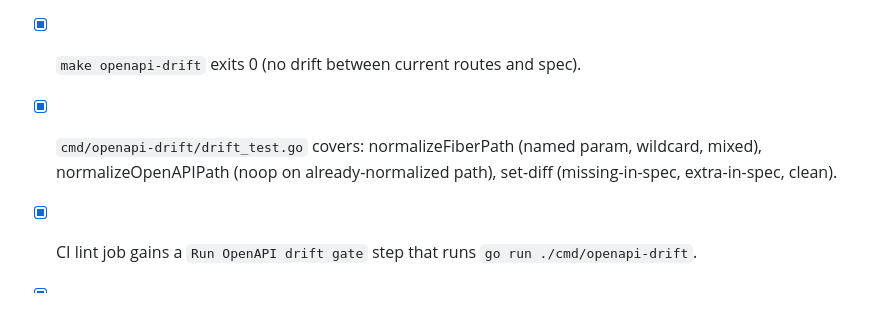
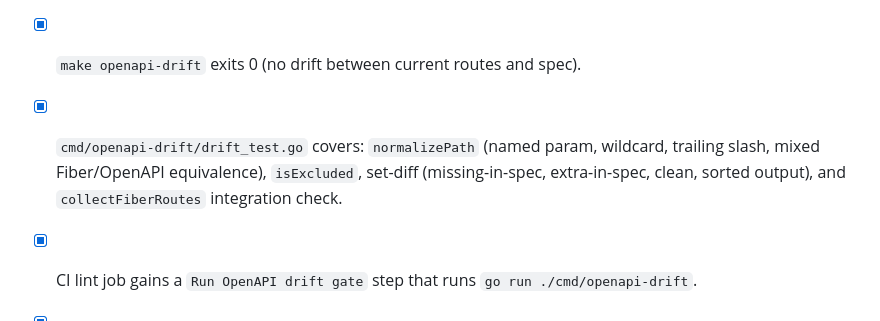
Before and after one commit to 14mdzk/goscratch, a Markdown page: docs/audit/v1.3-pr-B1-openapi-drift-ci.md, the part around the change. GitHub-like rendering.

```diff
--- a/docs/audit/v1.3-pr-B1-openapi-drift-ci.md
+++ b/docs/audit/v1.3-pr-B1-openapi-drift-ci.md
@@ -68,6 +68,6 @@ HEAD routes emitted by Fiber for every GET route are also excluded (OpenAPI does
 
 - [x] `make lint test` exits 0 from the worktree root.
 - [x] `make openapi-drift` exits 0 (no drift between current routes and spec).
-- [x] `cmd/openapi-drift/drift_test.go` covers: normalizeFiberPath (named param, wildcard, mixed), normalizeOpenAPIPath (noop on already-normalized path), set-diff (missing-in-spec, extra-in-spec, clean).
+- [x] `cmd/openapi-drift/drift_test.go` covers: `normalizePath` (named param, wildcard, trailing slash, mixed Fiber/OpenAPI equivalence), `isExcluded`, set-diff (missing-in-spec, extra-in-spec, clean, sorted output), and `collectFiberRoutes` integration check.
 - [x] CI lint job gains a `Run OpenAPI drift gate` step that runs `go run ./cmd/openapi-drift`.
 - [x] `CHANGELOG.md` `[Unreleased]` → `### CI / Tooling` entry present.
```
